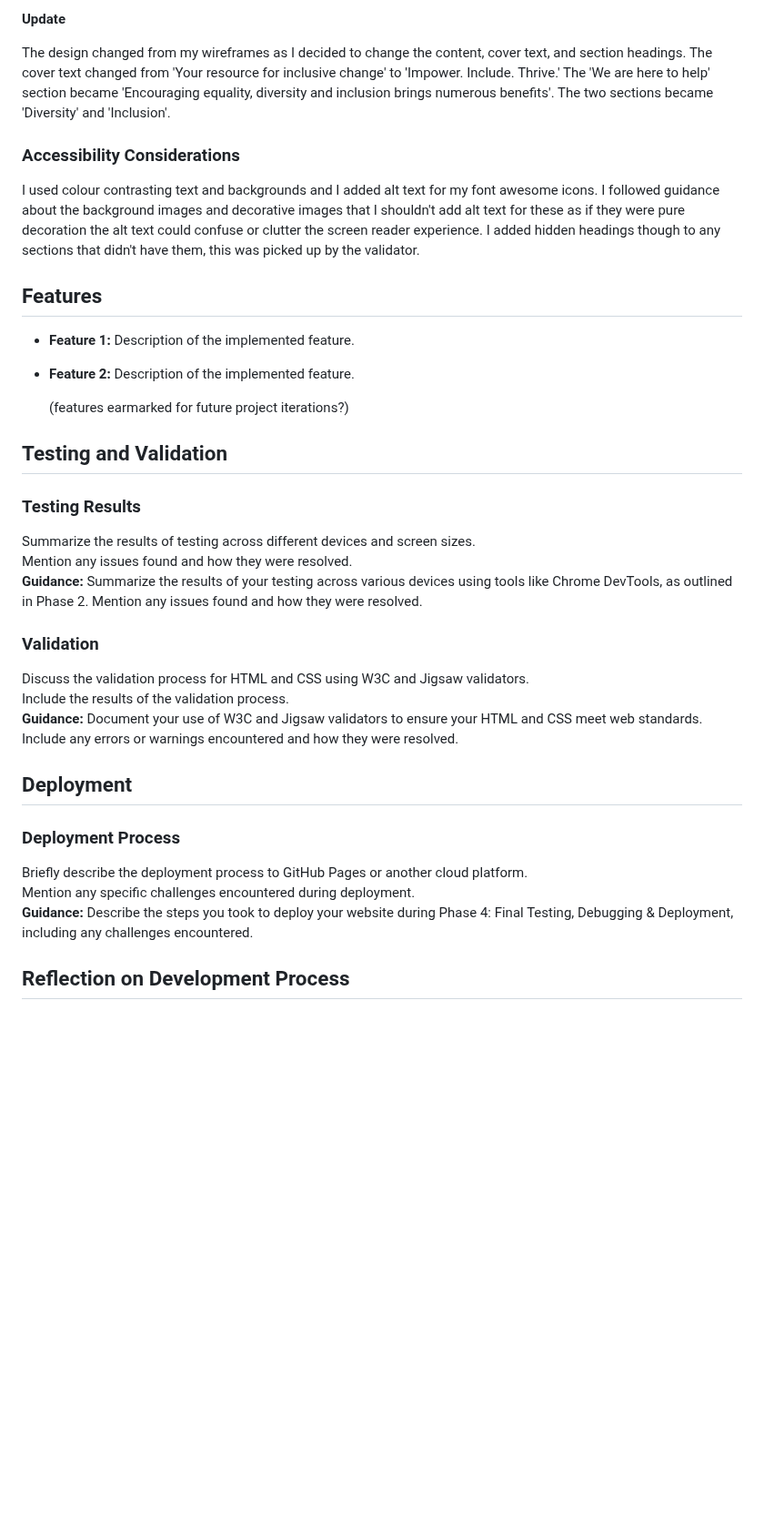
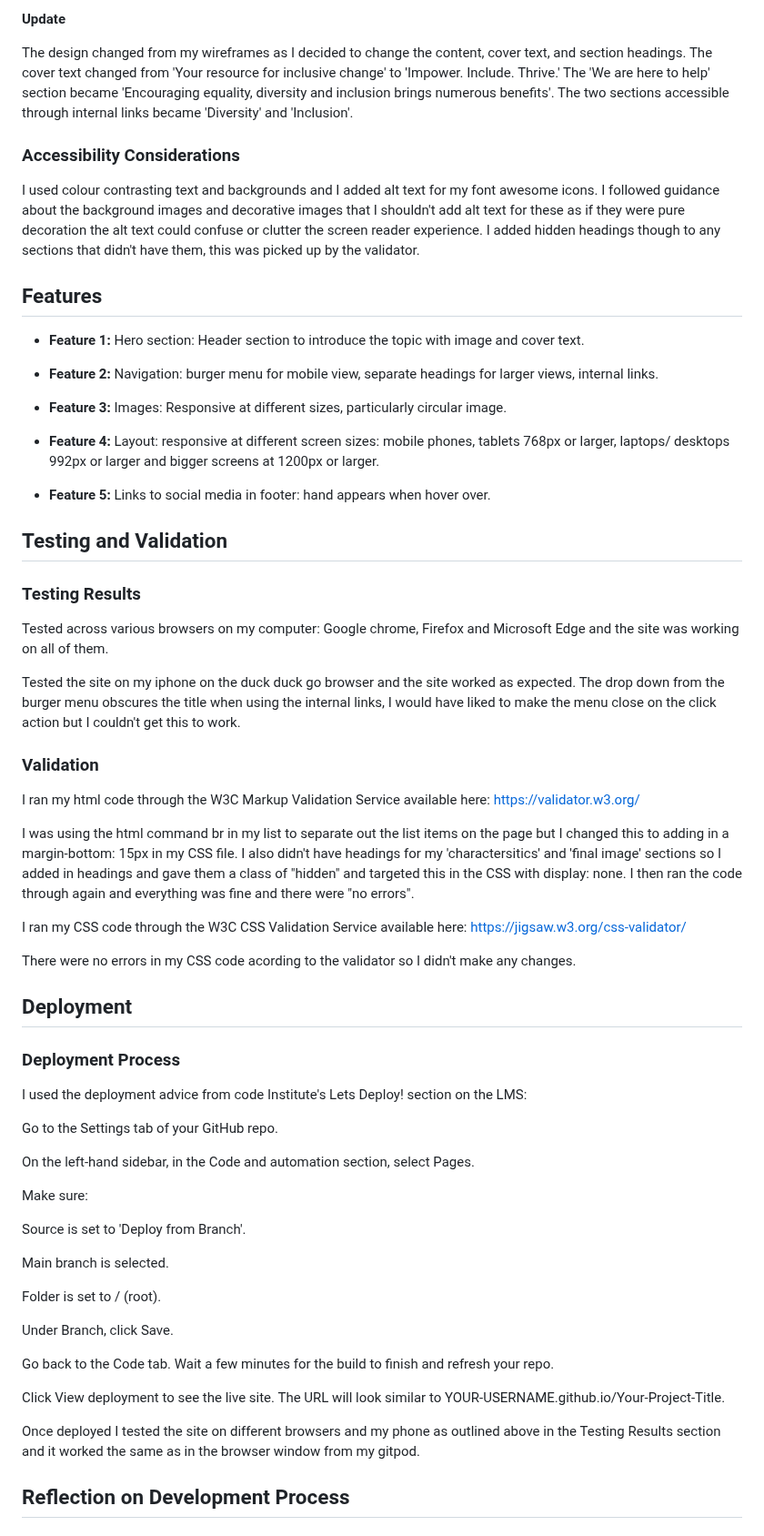
Before and after one commit to LAN-tr/Diversity-and-Inclusion, a Markdown page: README.md, the part around the change. Shown at 91% size. Drawn GitHub-style; blank space fills up the shorter version.

Commit message:
add in deployment section and testing and validation sections to readme

```diff
--- a/README.md
+++ b/README.md
@@ -88,7 +88,7 @@ This is going to be a responsive, mobile first development, as the majority of i
 
 **Update**
 
-The design changed from my wireframes as I decided to change the content, cover text, and section headings. The cover text changed from 'Your resource for inclusive change' to 'Impower. Include. Thrive.' The 'We are here to help' section became 'Encouraging equality, diversity and inclusion brings numerous benefits'. The two sections became 'Diversity' and 'Inclusion'.
+The design changed from my wireframes as I decided to change the content, cover text, and section headings. The cover text changed from 'Your resource for inclusive change' to 'Impower. Include. Thrive.' The 'We are here to help' section became 'Encouraging equality, diversity and inclusion brings numerous benefits'. The two sections accessible through internal links became 'Diversity' and 'Inclusion'.
 
 ### Accessibility Considerations
 
@@ -97,29 +97,61 @@ I used colour contrasting text and backgrounds and I added alt text for my font
 
 ## Features
 
-- **Feature 1:** Description of the implemented feature.
-- **Feature 2:** Description of the implemented feature.
+- **Feature 1:** Hero section: Header section to introduce the topic with image and cover text.
 
-   (features earmarked for future project iterations?)
+- **Feature 2:** Navigation: burger menu for mobile view, separate headings for larger views, internal links.
+
+- **Feature 3:** Images: Responsive at different sizes, particularly circular image.
+
+- **Feature 4:** Layout: responsive at different screen sizes: mobile phones, tablets 768px or larger, laptops/ desktops 992px or larger and bigger screens at 1200px or larger.
+
+- **Feature 5:** Links to social media in footer: hand appears when hover over.
+
 
 ## Testing and Validation
 
 ### Testing Results
-Summarize the results of testing across different devices and screen sizes.
-Mention any issues found and how they were resolved.
-**Guidance:** Summarize the results of your testing across various devices using tools like Chrome DevTools, as outlined in Phase 2. Mention any issues found and how they were resolved.
+
+Tested across various browsers on my computer: Google chrome, Firefox and Microsoft Edge and the site was working on all of them.
+
+Tested the site on my iphone on the duck duck go browser and the site worked as expected. The drop down from the burger menu obscures the title when using the internal links, I would have liked to make the menu close on the click action but I couldn't get this to work.
 
 ### Validation
-Discuss the validation process for HTML and CSS using W3C and Jigsaw validators.
-Include the results of the validation process.
-**Guidance:** Document your use of W3C and Jigsaw validators to ensure your HTML and CSS meet web standards. Include any errors or warnings encountered and how they were resolved.
+
+I ran my html code through the W3C Markup Validation Service available here: https://validator.w3.org/
+
+I was using the html command br in my list to separate out the list items on the page but I changed this to adding in a margin-bottom: 15px in my CSS file. I also didn't have headings for my 'charactersitics' and 'final image' sections so I added in headings and gave them a class of "hidden" and targeted this in the CSS with display: none. I then ran the code through again and everything was fine and there were "no errors".
+
+I ran my CSS code through the W3C  CSS Validation Service available here: https://jigsaw.w3.org/css-validator/
+
+There were no errors in my CSS code acording to the validator so I didn't make any changes.
+
 
 ## Deployment
 
 ### Deployment Process
-Briefly describe the deployment process to GitHub Pages or another cloud platform.
-Mention any specific challenges encountered during deployment.
-**Guidance:** Describe the steps you took to deploy your website during Phase 4: Final Testing, Debugging & Deployment, including any challenges encountered.
+
+I used the deployment advice from code Institute's Lets Deploy! section on the LMS:
+
+Go to the Settings tab of your GitHub repo.
+
+On the left-hand sidebar, in the Code and automation section, select Pages.
+
+Make sure:
+
+Source is set to 'Deploy from Branch'.
+
+Main branch is selected.
+
+Folder is set to / (root).
+
+Under Branch, click Save.
+
+Go back to the Code tab. Wait a few minutes for the build to finish and refresh your repo.
+
+Click View deployment to see the live site. The URL will look similar to YOUR-USERNAME.github.io/Your-Project-Title.
+
+Once deployed I tested the site on different browsers and my phone as outlined above in the Testing Results section and it worked the same as in the browser window from my gitpod.
 
 
 ## Reflection on Development Process
```
